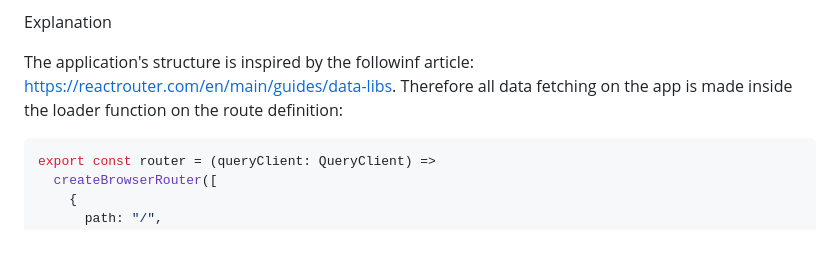
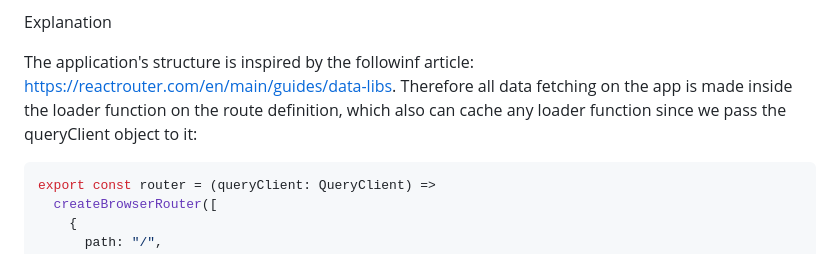
Before and after one commit to brunoSnoww/currency_converter, a Markdown page: README.md, the part around the change. GitHub-like rendering.

````diff
--- a/README.md
+++ b/README.md
@@ -20,7 +20,7 @@ As shown in the video, all data about currency exchange rates are cached accordi
 
 Explanation
 
-The application's structure is inspired by the followinf article: https://reactrouter.com/en/main/guides/data-libs. Therefore all data fetching on the app is made inside the loader function on the route definition:
+The application's structure is inspired by the followinf article: https://reactrouter.com/en/main/guides/data-libs. Therefore all data fetching on the app is made inside the loader function on the route definition, which also can cache any loader function since we pass the queryClient object to it:
 
 ```typescript
 export const router = (queryClient: QueryClient) =>
````
